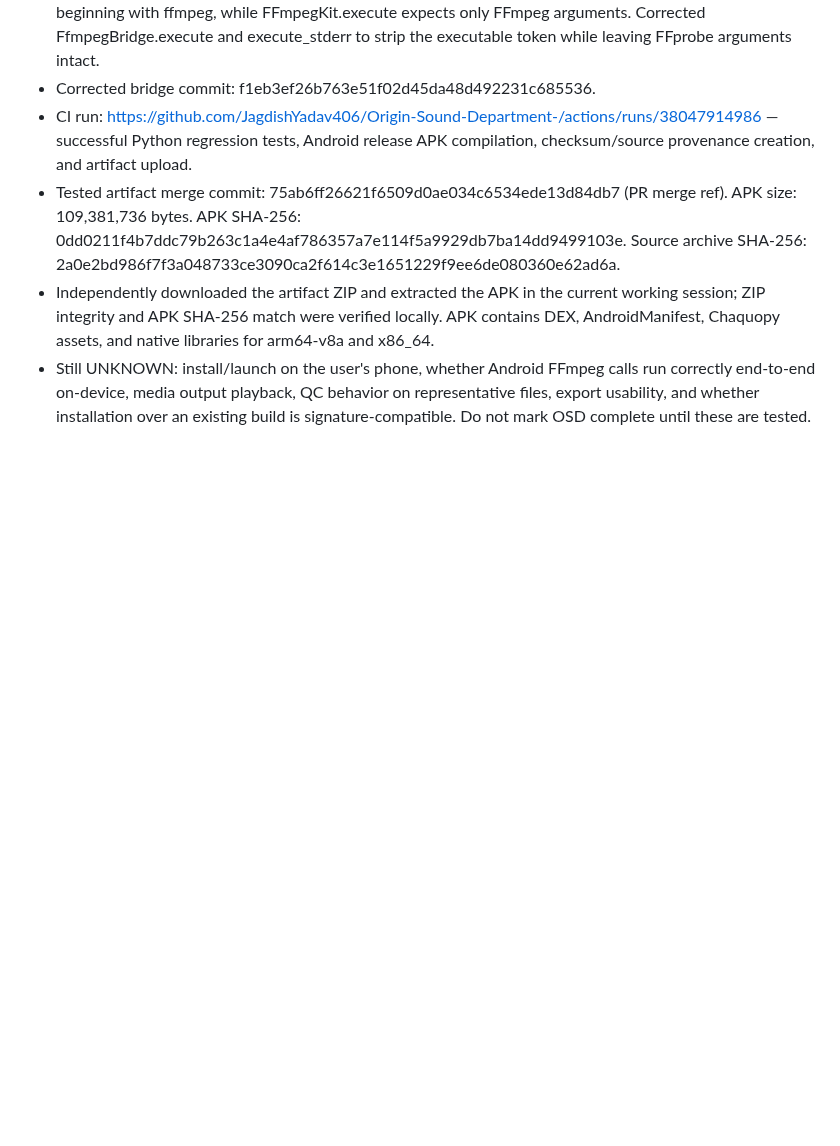
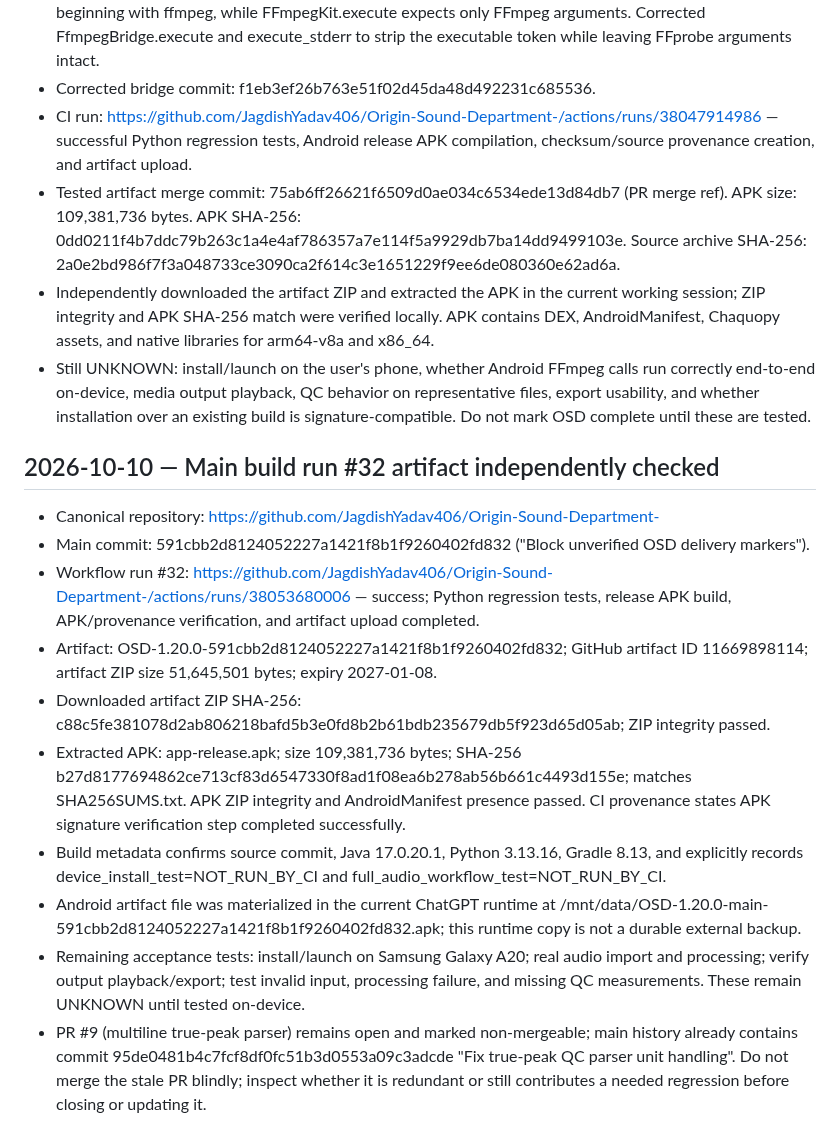
Before and after one commit to JagdishYadav406/Origin-Sound-Department-, a Markdown page: OSD_PROGRESS_LOG.md, the part around the change. GitHub-like rendering; blank space fills up the shorter version.

Commit message:
Record verified main run 32 APK artifact and remaining device tests

```diff
--- a/OSD_PROGRESS_LOG.md
+++ b/OSD_PROGRESS_LOG.md
@@ -25,3 +25,17 @@ Entries are chronological. Add new entries at the bottom; do not edit or delete
 - Tested artifact merge commit: 75ab6ff26621f6509d0ae034c6534ede13d84db7 (PR merge ref). APK size: 109,381,736 bytes. APK SHA-256: 0dd0211f4b7ddc79b263c1a4e4af786357a7e114f5a9929db7ba14dd9499103e. Source archive SHA-256: 2a0e2bd986f7f3a048733ce3090ca2f614c3e1651229f9ee6de080360e62ad6a.
 - Independently downloaded the artifact ZIP and extracted the APK in the current working session; ZIP integrity and APK SHA-256 match were verified locally. APK contains DEX, AndroidManifest, Chaquopy assets, and native libraries for arm64-v8a and x86_64.
 - Still UNKNOWN: install/launch on the user's phone, whether Android FFmpeg calls run correctly end-to-end on-device, media output playback, QC behavior on representative files, export usability, and whether installation over an existing build is signature-compatible. Do not mark OSD complete until these are tested.
+
+
+## 2026-10-10 — Main build run #32 artifact independently checked
+
+- Canonical repository: https://github.com/JagdishYadav406/Origin-Sound-Department-
+- Main commit: 591cbb2d8124052227a1421f8b1f9260402fd832 ("Block unverified OSD delivery markers").
+- Workflow run #32: https://github.com/JagdishYadav406/Origin-Sound-Department-/actions/runs/38053680006 — success; Python regression tests, release APK build, APK/provenance verification, and artifact upload completed.
+- Artifact: OSD-1.20.0-591cbb2d8124052227a1421f8b1f9260402fd832; GitHub artifact ID 11669898114; artifact ZIP size 51,645,501 bytes; expiry 2027-01-08.
+- Downloaded artifact ZIP SHA-256: c88c5fe381078d2ab806218bafd5b3e0fd8b2b61bdb235679db5f923d65d05ab; ZIP integrity passed.
+- Extracted APK: app-release.apk; size 109,381,736 bytes; SHA-256 b27d8177694862ce713cf83d6547330f8ad1f08ea6b278ab56b661c4493d155e; matches SHA256SUMS.txt. APK ZIP integrity and AndroidManifest presence passed. CI provenance states APK signature verification step completed successfully.
+- Build metadata confirms source commit, Java 17.0.20.1, Python 3.13.16, Gradle 8.13, and explicitly records device_install_test=NOT_RUN_BY_CI and full_audio_workflow_test=NOT_RUN_BY_CI.
+- Android artifact file was materialized in the current ChatGPT runtime at /mnt/data/OSD-1.20.0-main-591cbb2d8124052227a1421f8b1f9260402fd832.apk; this runtime copy is not a durable external backup.
+- Remaining acceptance tests: install/launch on Samsung Galaxy A20; real audio import and processing; verify output playback/export; test invalid input, processing failure, and missing QC measurements. These remain UNKNOWN until tested on-device.
+- PR #9 (multiline true-peak parser) remains open and marked non-mergeable; main history already contains commit 95de0481b4c7fcf8df0fc51b3d0553a09c3adcde "Fix true-peak QC parser unit handling". Do not merge the stale PR blindly; inspect whether it is redundant or still contributes a needed regression before closing or updating it.
```
